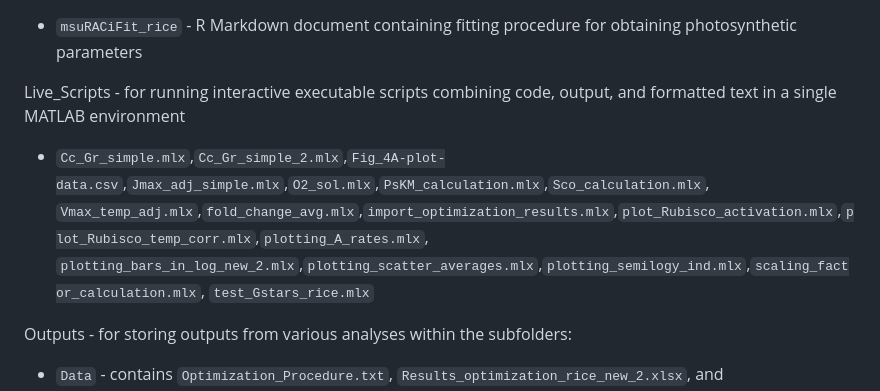
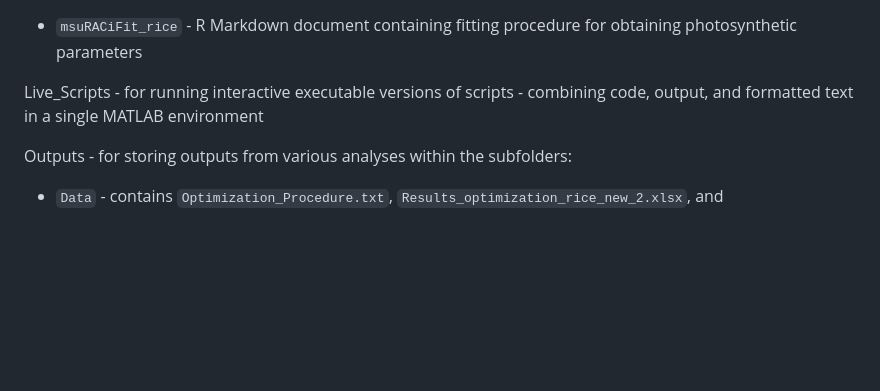
Before and after one commit to svijayakumar32/e-Photosynthesis-rice, a Markdown page: README.md, the part around the change. Drawn GitHub-style; blank space fills up the shorter version.

```diff
--- a/README.md
+++ b/README.md
@@ -57,10 +57,7 @@ The `Data` sub-folder contains:
 The `Scripts` sub-folder contains:
 - `msuRACiFit_rice` - R Markdown document containing fitting procedure for obtaining photosynthetic parameters
 
-Live_Scripts - for running interactive executable scripts combining code, output, and formatted text in a single MATLAB environment
-- `Cc_Gr_simple.mlx`,`Cc_Gr_simple_2.mlx`,`Fig_4A-plot-data.csv`,`Jmax_adj_simple.mlx`,`O2_sol.mlx`,`PsKM_calculation.mlx`,`Sco_calculation.mlx`,
-`Vmax_temp_adj.mlx`,`fold_change_avg.mlx`,`import_optimization_results.mlx`,`plot_Rubisco_activation.mlx`,`plot_Rubisco_temp_corr.mlx`,`plotting_A_rates.mlx`,
-`plotting_bars_in_log_new_2.mlx`,`plotting_scatter_averages.mlx`,`plotting_semilogy_ind.mlx`,`scaling_factor_calculation.mlx`, `test_Gstars_rice.mlx`
+Live_Scripts - for running interactive executable versions of scripts - combining code, output, and formatted text in a single MATLAB environment
 
 Outputs - for storing outputs from various analyses within the subfolders:
 - `Data` - contains `Optimization_Procedure.txt`, `Results_optimization_rice_new_2.xlsx`, and `Series_of_job_submissions.txt`
```
